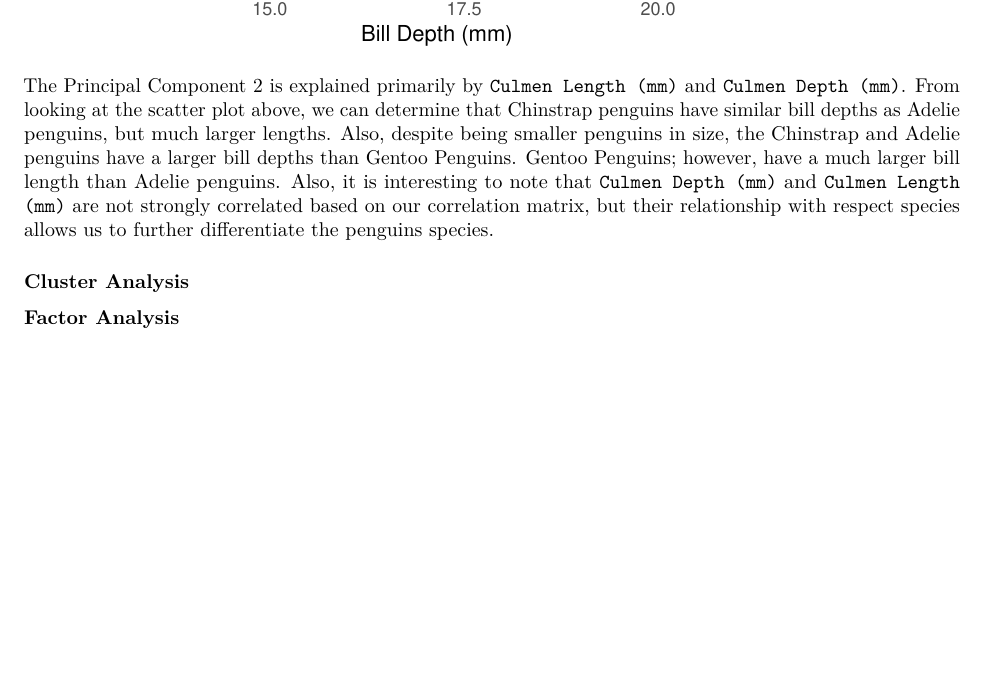
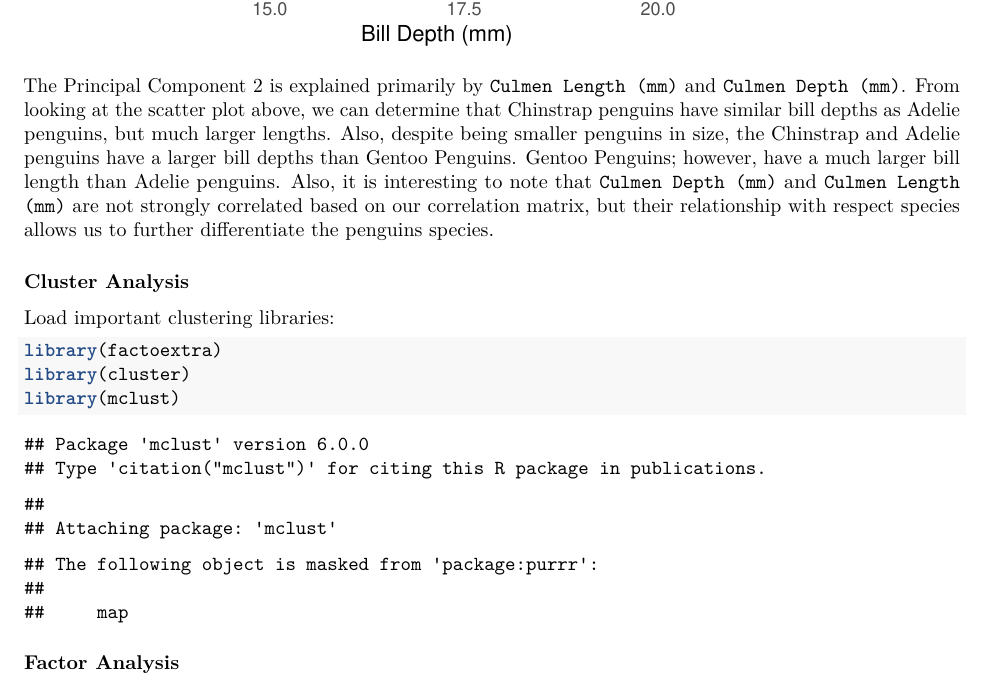
Before and after one commit to mattquintiere/STALearningHW-1, an R Markdown document (Homework.Rmd): part of page 11 of 11, cut so that both start at the same text, the shorter picture padded with empty space. The pictures show the output file Homework.pdf that the author committed with the source.

Commit message:
cluster libraries

````diff
--- a/Homework.Rmd
+++ b/Homework.Rmd
@@ -197,4 +197,13 @@ The Principal Component 2 is explained primarily by `Culmen Length (mm)` and `Cu
 
 ### Cluster Analysis
 
+Load important clustering libraries:
+
+```{r load-cluster-libraries}
+
+library(factoextra)
+library(cluster)
+library(mclust)
+```
+
 ### Factor Analysis
````
Also changed, not shown: Homework.pdf.
